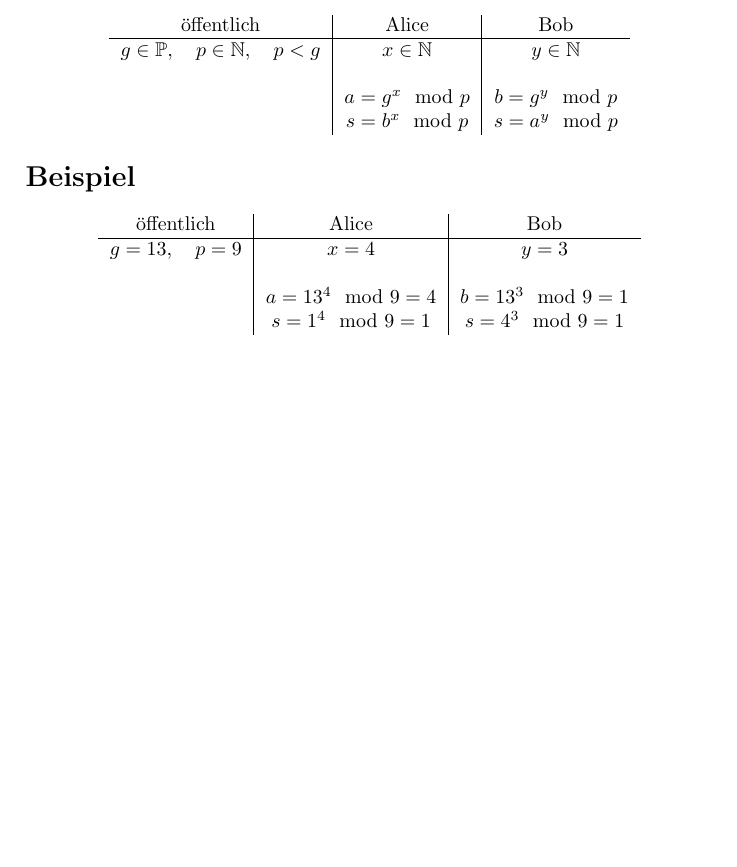
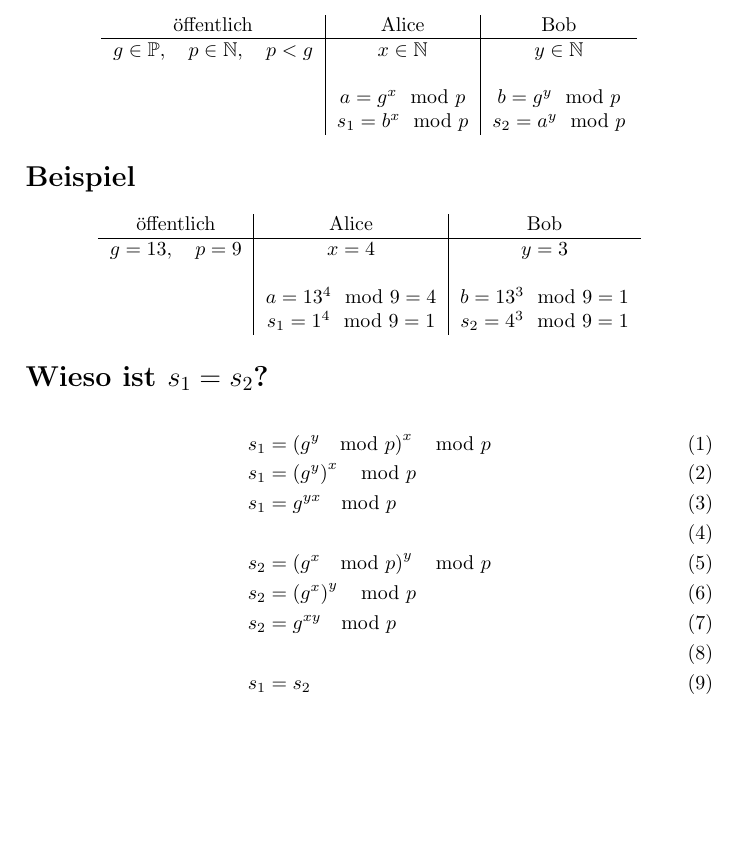
Before and after one commit to tim-tm/articles, a LaTeX document (dh/dh.tex): part of the page, cut so that both start at the same text, the shorter picture padded with empty space. Compiled offline with pdfLaTeX.

Commit message:
feat(dh): poc

```diff
--- a/dh/dh.tex
+++ b/dh/dh.tex
@@ -17,7 +17,7 @@
     &
     $a=g^x \mod p$ &
     $b=g^y \mod p$ \\
-    & $s=b^x \mod p$ & $s=a^y \mod p$
+    & $s_1=b^x \mod p$ & $s_2=a^y \mod p$
 \end{tabular}
 \end{center}
 
@@ -32,7 +32,18 @@
     &
     $a=13^4 \mod 9=4$ &
     $b=13^3 \mod 9=1$ \\
-    & $s=1^4 \mod 9=1$ & $s=4^3 \mod 9=1$
+    & $s_1=1^4 \mod 9=1$ & $s_2=4^3 \mod 9=1$
 \end{tabular}
 \end{center}
+
+\section*{Wieso ist $s_1=s_2$?}
+\begin{align}
+    s_1&=\left(g^y \mod p\right)^x \mod p \\
+    s_1&=\left(g^y\right)^x \mod p \\
+    s_1&=g^{yx} \mod p \\ \\
+    s_2&=\left(g^x \mod p\right)^y \mod p \\
+    s_2&=\left(g^x\right)^y \mod p \\
+    s_2&=g^{xy} \mod p \\ \\
+    s_1&=s_2
+\end{align}
 \end{document}
```
